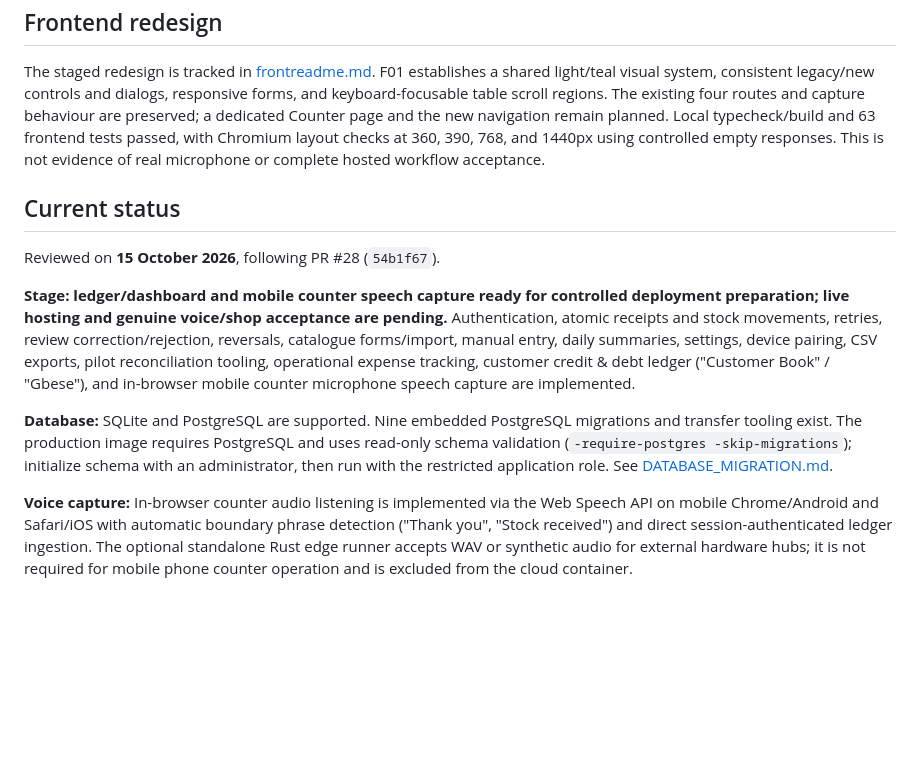
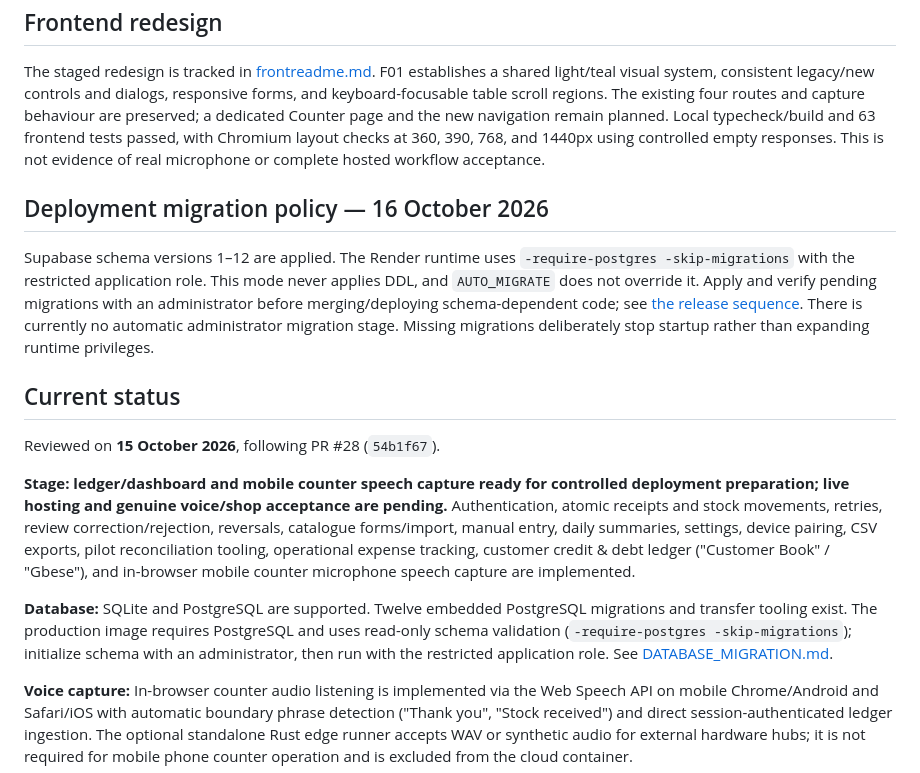
Before and after one commit to eeyung1/listenledger, a Markdown page: README.md, the part around the change. Drawn GitHub-style; blank space fills up the shorter version.

Commit message:
docs: clarify live schema and restricted deployment policy

```diff
--- a/README.md
+++ b/README.md
@@ -12,13 +12,17 @@ The intended result is one sale for two Milo at NGN 4,000, a stock reduction of
 
 The staged redesign is tracked in [frontreadme.md](frontreadme.md). F01 establishes a shared light/teal visual system, consistent legacy/new controls and dialogs, responsive forms, and keyboard-focusable table scroll regions. The existing four routes and capture behaviour are preserved; a dedicated Counter page and the new navigation remain planned. Local typecheck/build and 63 frontend tests passed, with Chromium layout checks at 360, 390, 768, and 1440px using controlled empty responses. This is not evidence of real microphone or complete hosted workflow acceptance.
 
+## Deployment migration policy — 16 October 2026
+
+Supabase schema versions 1–12 are applied. The Render runtime uses `-require-postgres -skip-migrations` with the restricted application role. This mode never applies DDL, and `AUTO_MIGRATE` does not override it. Apply and verify pending migrations with an administrator before merging/deploying schema-dependent code; see [the release sequence](DATABASE_MIGRATION.md#release-ordering-for-every-schema-change). There is currently no automatic administrator migration stage. Missing migrations deliberately stop startup rather than expanding runtime privileges.
+
 ## Current status
 
 Reviewed on **15 October 2026**, following PR #28 (`54b1f67`).
 
 **Stage: ledger/dashboard and mobile counter speech capture ready for controlled deployment preparation; live hosting and genuine voice/shop acceptance are pending.** Authentication, atomic receipts and stock movements, retries, review correction/rejection, reversals, catalogue forms/import, manual entry, daily summaries, settings, device pairing, CSV exports, pilot reconciliation tooling, operational expense tracking, customer credit & debt ledger ("Customer Book" / "Gbese"), and in-browser mobile counter microphone speech capture are implemented.
 
-**Database:** SQLite and PostgreSQL are supported. Nine embedded PostgreSQL migrations and transfer tooling exist. The production image requires PostgreSQL and uses read-only schema validation (`-require-postgres -skip-migrations`); initialize schema with an administrator, then run with the restricted application role. See [DATABASE_MIGRATION.md](DATABASE_MIGRATION.md).
+**Database:** SQLite and PostgreSQL are supported. Twelve embedded PostgreSQL migrations and transfer tooling exist. The production image requires PostgreSQL and uses read-only schema validation (`-require-postgres -skip-migrations`); initialize schema with an administrator, then run with the restricted application role. See [DATABASE_MIGRATION.md](DATABASE_MIGRATION.md).
 
 **Voice capture:** In-browser counter audio listening is implemented via the Web Speech API on mobile Chrome/Android and Safari/iOS with automatic boundary phrase detection ("Thank you", "Stock received") and direct session-authenticated ledger ingestion. The optional standalone Rust edge runner accepts WAV or synthetic audio for external hardware hubs; it is not required for mobile phone counter operation and is excluded from the cloud container.
 
```
